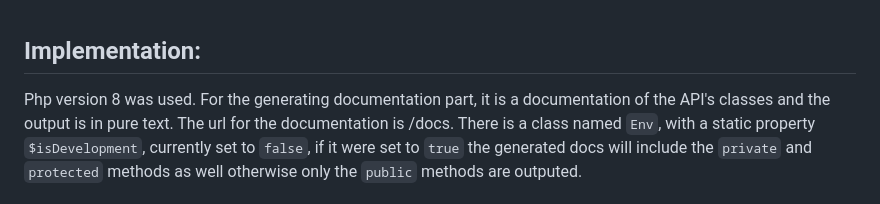
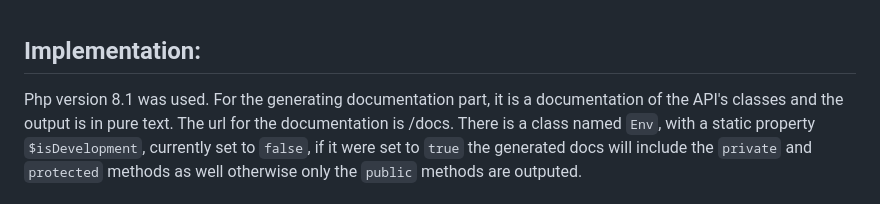
Before and after one commit to ali-shq/vero-api-tasks, a Markdown page: README.md, the part around the change. GitHub-like rendering.

```diff
--- a/README.md
+++ b/README.md
@@ -1,7 +1,7 @@
 
 ## Implementation:
 
-Php version 8 was used.
+Php version 8.1 was used.
 For the generating documentation part, it is a documentation of the API's classes and the output is in pure text.
 The url for the documentation is /docs.
 There is a class named `Env`, with a static property `$isDevelopment`, currently set to `false`, if it were set to `true` the generated docs will include the `private` and `protected` methods as well otherwise only the `public` methods are outputed.
```
